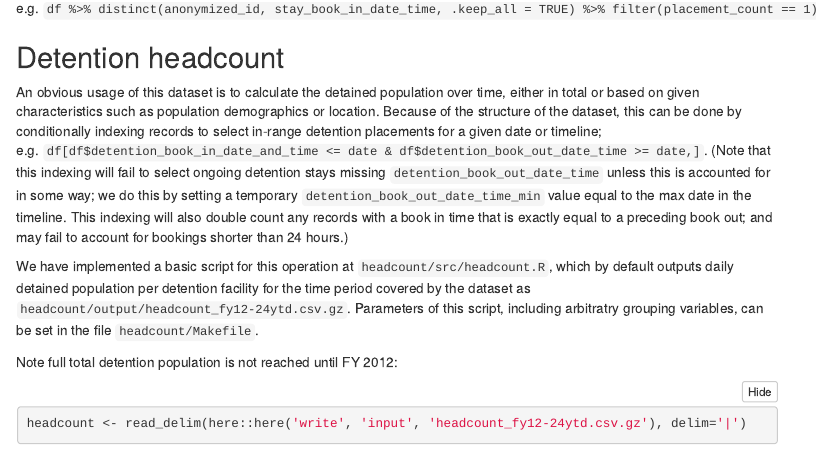
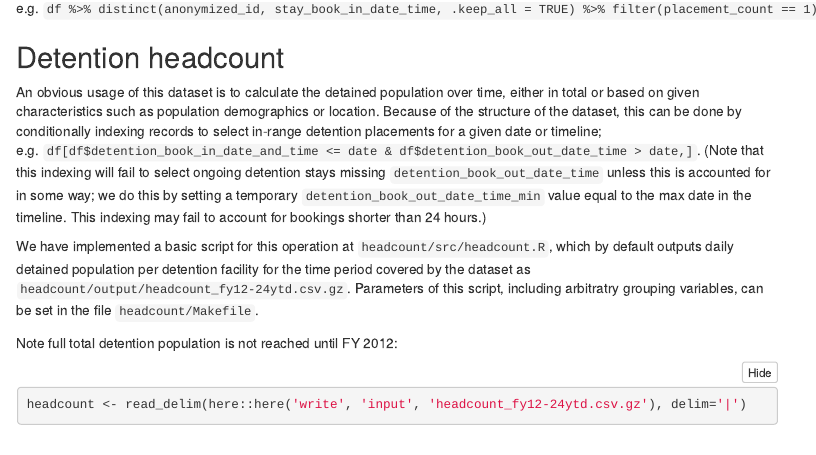
Before and after one commit to UWCHR/ice-detain, an R Markdown document (write/note/index.Rmd): the page in a window 1100 px wide, from 3000 px down. Rendered offline with R 4.5, knitr and Pandoc, with nearby package versions; folded parts are opened; some code elsewhere in the file could not run offline; menus at the side of the page are left out.

Commit message:
Updated description of headcounting indexing conditions

```diff
--- a/write/note/index.Rmd
+++ b/write/note/index.Rmd
@@ -124,7 +124,7 @@ Because much analysis will be conducted at the level of individual unique detent
 
 ## Detention headcount
 
-An obvious usage of this dataset is to calculate the detained population over time, either in total or based on given characteristics such as population demographics or location. Because of the structure of the dataset, this can be done by conditionally indexing records to select in-range detention placements for a given date or timeline; e.g. `df[df$detention_book_in_date_and_time <= date & df$detention_book_out_date_time >= date,]`. (Note that this indexing will fail to select ongoing detention stays missing `detention_book_out_date_time` unless this is accounted for in some way; we do this by setting a temporary `detention_book_out_date_time_min` value equal to the max date in the timeline. This indexing will also double count any records with a book in time that is exactly equal to a preceding book out; and may fail to account for bookings shorter than 24 hours.)
+An obvious usage of this dataset is to calculate the detained population over time, either in total or based on given characteristics such as population demographics or location. Because of the structure of the dataset, this can be done by conditionally indexing records to select in-range detention placements for a given date or timeline; e.g. `df[df$detention_book_in_date_and_time <= date & df$detention_book_out_date_time > date,]`. (Note that this indexing will fail to select ongoing detention stays missing `detention_book_out_date_time` unless this is accounted for in some way; we do this by setting a temporary `detention_book_out_date_time_min` value equal to the max date in the timeline. This indexing may fail to account for bookings shorter than 24 hours.)
 
 We have implemented a basic script for this operation at `headcount/src/headcount.R`, which by default outputs daily detained population per detention facility for the time period covered by the dataset as `headcount/output/headcount_fy12-24ytd.csv.gz`. Parameters of this script, including arbitratry grouping variables, can be set in the file `headcount/Makefile`.
 
```
Also changed, not shown: write/note/index.Rmd (2 more changed lines).
